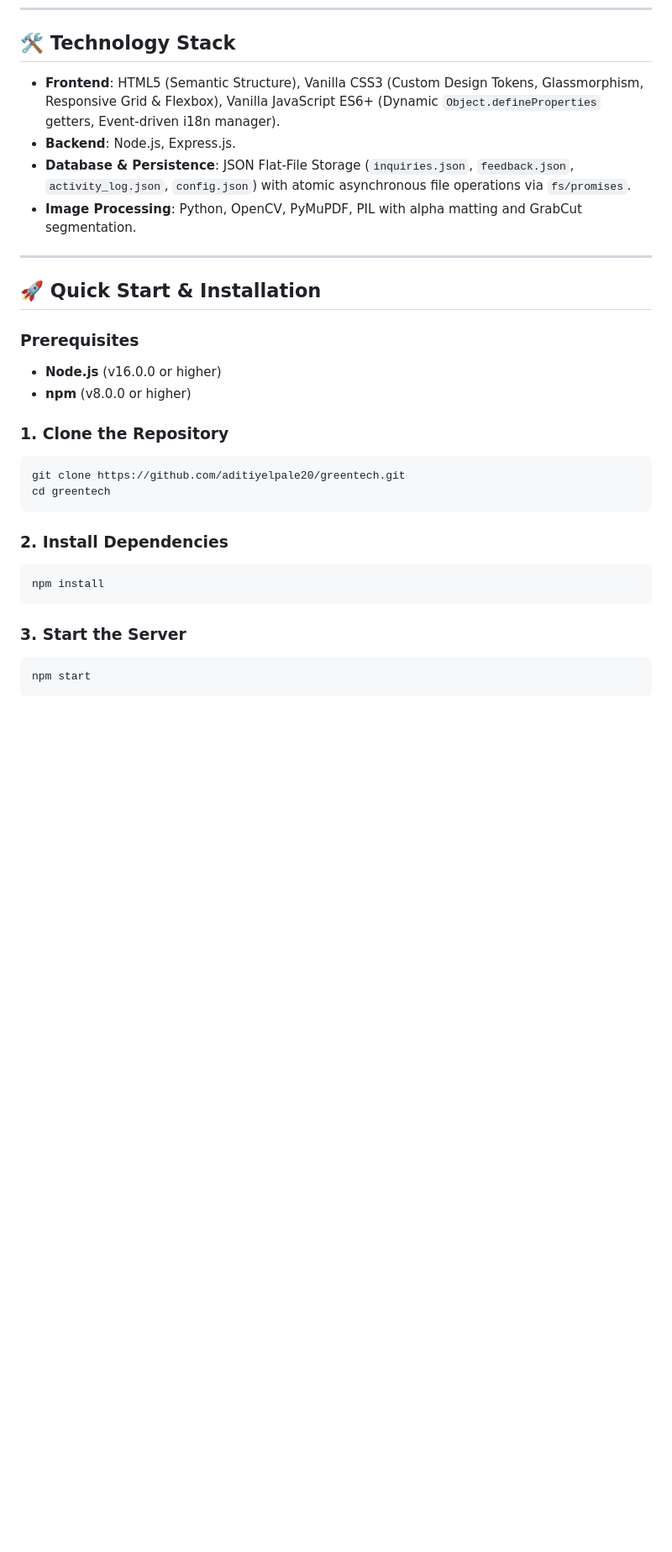
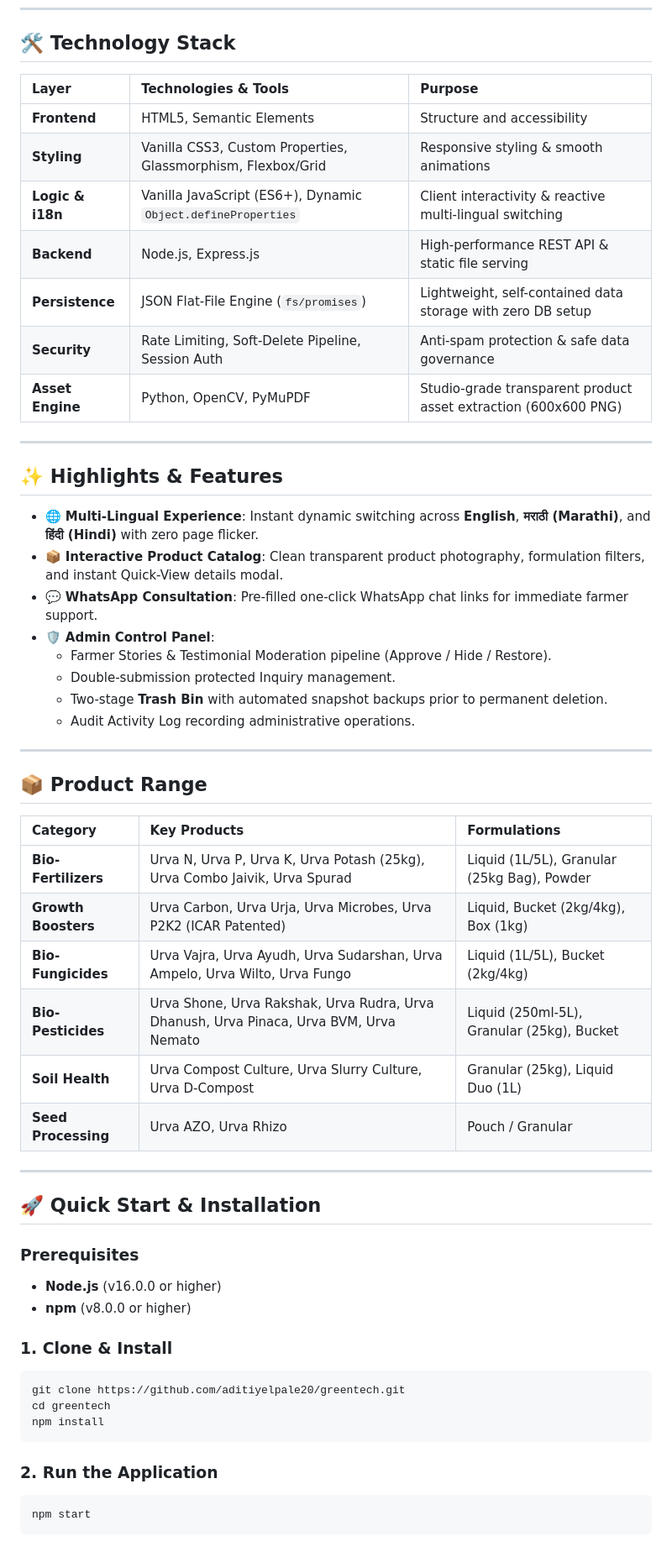
Before and after one commit to aditiyelpale20/greentech, a Markdown page: README.md, the part around one of its changes. Shown at 84% size. Drawn GitHub-style; blank space fills up the shorter version.

````diff
--- a/README.md
+++ b/README.md
@@ -78,10 +51,41 @@ The platform connects farmers with bio-fertilizers, bio-fungicides, bio-pesticid
 
 ## 🛠️ Technology Stack
 
-* **Frontend**: HTML5 (Semantic Structure), Vanilla CSS3 (Custom Design Tokens, Glassmorphism, Responsive Grid & Flexbox), Vanilla JavaScript ES6+ (Dynamic `Object.defineProperties` getters, Event-driven i18n manager).
-* **Backend**: Node.js, Express.js.
-* **Database & Persistence**: JSON Flat-File Storage (`inquiries.json`, `feedback.json`, `activity_log.json`, `config.json`) with atomic asynchronous file operations via `fs/promises`.
-* **Image Processing**: Python, OpenCV, PyMuPDF, PIL with alpha matting and GrabCut segmentation.
+| Layer | Technologies & Tools | Purpose |
+| :--- | :--- | :--- |
+| **Frontend** | HTML5, Semantic Elements | Structure and accessibility |
+| **Styling** | Vanilla CSS3, Custom Properties, Glassmorphism, Flexbox/Grid | Responsive styling & smooth animations |
+| **Logic & i18n** | Vanilla JavaScript (ES6+), Dynamic `Object.defineProperties` | Client interactivity & reactive multi-lingual switching |
+| **Backend** | Node.js, Express.js | High-performance REST API & static file serving |
+| **Persistence** | JSON Flat-File Engine (`fs/promises`) | Lightweight, self-contained data storage with zero DB setup |
+| **Security** | Rate Limiting, Soft-Delete Pipeline, Session Auth | Anti-spam protection & safe data governance |
+| **Asset Engine** | Python, OpenCV, PyMuPDF | Studio-grade transparent product asset extraction (600x600 PNG) |
+
+---
+
+## ✨ Highlights & Features
+
+* 🌐 **Multi-Lingual Experience**: Instant dynamic switching across **English**, **मराठी (Marathi)**, and **हिंदी (Hindi)** with zero page flicker.
+* 📦 **Interactive Product Catalog**: Clean transparent product photography, formulation filters, and instant Quick-View details modal.
+* 💬 **WhatsApp Consultation**: Pre-filled one-click WhatsApp chat links for immediate farmer support.
+* 🛡️ **Admin Control Panel**:
+  * Farmer Stories & Testimonial Moderation pipeline (Approve / Hide / Restore).
+  * Double-submission protected Inquiry management.
+  * Two-stage **Trash Bin** with automated snapshot backups prior to permanent deletion.
+  * Audit Activity Log recording administrative operations.
+
+---
+
+## 📦 Product Range
+
+| Category | Key Products | Formulations |
+| :--- | :--- | :--- |
+| **Bio-Fertilizers** | Urva N, Urva P, Urva K, Urva Potash (25kg), Urva Combo Jaivik, Urva Spurad | Liquid (1L/5L), Granular (25kg Bag), Powder |
+| **Growth Boosters** | Urva Carbon, Urva Urja, Urva Microbes, Urva P2K2 (ICAR Patented) | Liquid, Bucket (2kg/4kg), Box (1kg) |
+| **Bio-Fungicides** | Urva Vajra, Urva Ayudh, Urva Sudarshan, Urva Ampelo, Urva Wilto, Urva Fungo | Liquid (1L/5L), Bucket (2kg/4kg) |
+| **Bio-Pesticides** | Urva Shone, Urva Rakshak, Urva Rudra, Urva Dhanush, Urva Pinaca, Urva BVM, Urva Nemato | Liquid (250ml-5L), Granular (25kg), Bucket |
+| **Soil Health** | Urva Compost Culture, Urva Slurry Culture, Urva D-Compost | Granular (25kg), Liquid Duo (1L) |
+| **Seed Processing** | Urva AZO, Urva Rhizo | Pouch / Granular |
 
 ---
 
@@ -91,18 +95,14 @@ The platform connects farmers with bio-fertilizers, bio-fungicides, bio-pesticid
 * **Node.js** (v16.0.0 or higher)
 * **npm** (v8.0.0 or higher)
 
-### 1. Clone the Repository
+### 1. Clone & Install
 ```bash
 git clone https://github.com/aditiyelpale20/greentech.git
 cd greentech
-```
-
-### 2. Install Dependencies
-```bash
 npm install
 ```
 
-### 3. Start the Server
+### 2. Run the Application
 ```bash
 npm start
 ```
````
Also changed, not shown: other parts of README.md (+72 -119 lines).
